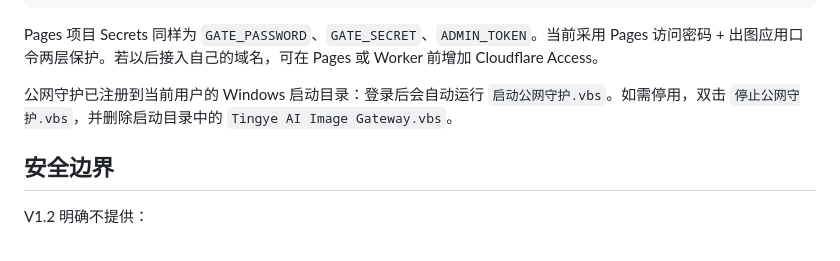
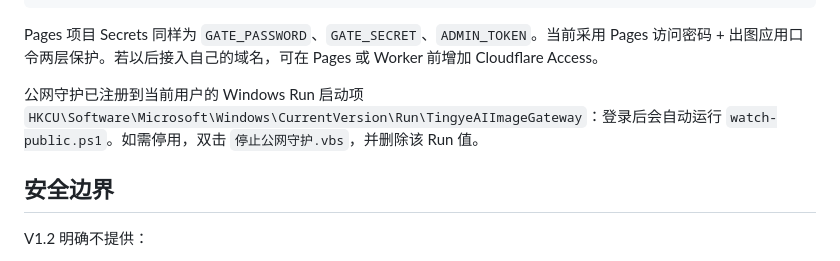
Before and after one commit to zbbxhl-max/tingye-portal, a Markdown page: README.md, the part around the change. Drawn GitHub-style.

Commit message:
docs: use registry run key for gateway watchdog

```diff
--- a/README.md
+++ b/README.md
@@ -314,7 +314,7 @@ npx wrangler pages deploy public --project-name tingye-ai-image --branch main
 
 Pages 项目 Secrets 同样为 `GATE_PASSWORD`、`GATE_SECRET`、`ADMIN_TOKEN`。当前采用 Pages 访问密码 + 出图应用口令两层保护。若以后接入自己的域名，可在 Pages 或 Worker 前增加 Cloudflare Access。
 
-公网守护已注册到当前用户的 Windows 启动目录：登录后会自动运行 `启动公网守护.vbs`。如需停用，双击 `停止公网守护.vbs`，并删除启动目录中的 `Tingye AI Image Gateway.vbs`。
+公网守护已注册到当前用户的 Windows Run 启动项 `HKCU\Software\Microsoft\Windows\CurrentVersion\Run\TingyeAIImageGateway`：登录后会自动运行 `watch-public.ps1`。如需停用，双击 `停止公网守护.vbs`，并删除该 Run 值。
 
 ## 安全边界
 
```
